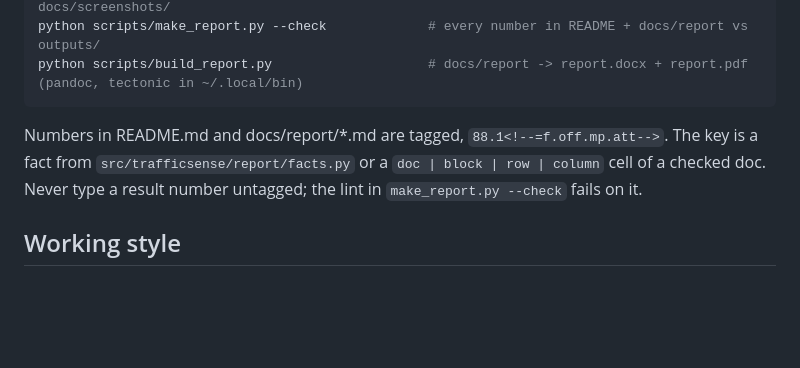
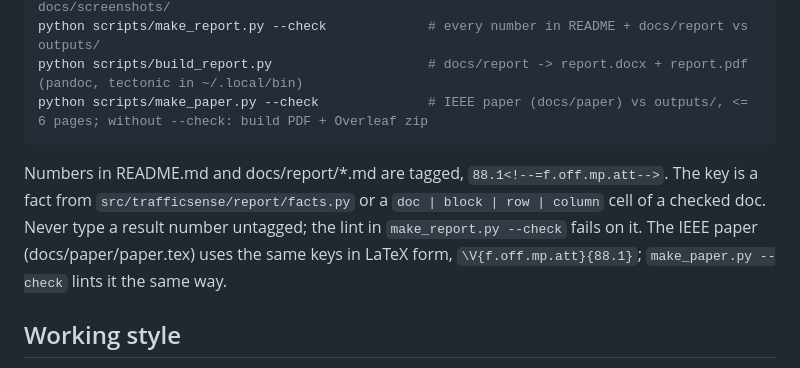
Before and after one commit to Pilli9375/trafficsense, a Markdown page: CLAUDE.md, the part around the change. Rendered like a GitHub page; blank space fills up the shorter version.

Commit message:
docs: make_paper.py in CLAUDE.md; README test count
Co-Authored-By: Claude Opus 5.5 <noreply@anthropic.com>

````diff
--- a/CLAUDE.md
+++ b/CLAUDE.md
@@ -80,11 +80,14 @@ streamlit run src/trafficsense/dashboard/app.py
 python scripts/screenshot_dashboard.py             # screenshots of every page into docs/screenshots/
 python scripts/make_report.py --check             # every number in README + docs/report vs outputs/
 python scripts/build_report.py                    # docs/report -> report.docx + report.pdf (pandoc, tectonic in ~/.local/bin)
+python scripts/make_paper.py --check              # IEEE paper (docs/paper) vs outputs/, <= 6 pages; without --check: build PDF + Overleaf zip
 ```
 
 Numbers in README.md and docs/report/*.md are tagged, `88.1<!--=f.off.mp.att-->`. The key is
 a fact from `src/trafficsense/report/facts.py` or a `doc | block | row | column` cell of a
 checked doc. Never type a result number untagged; the lint in `make_report.py --check` fails on it.
+The IEEE paper (docs/paper/paper.tex) uses the same keys in LaTeX form, `\V{f.off.mp.att}{88.1}`;
+`make_paper.py --check` lints it the same way.
 
 ## Working style
 
````
Also changed, not shown: README.md (+1 -1 lines).
